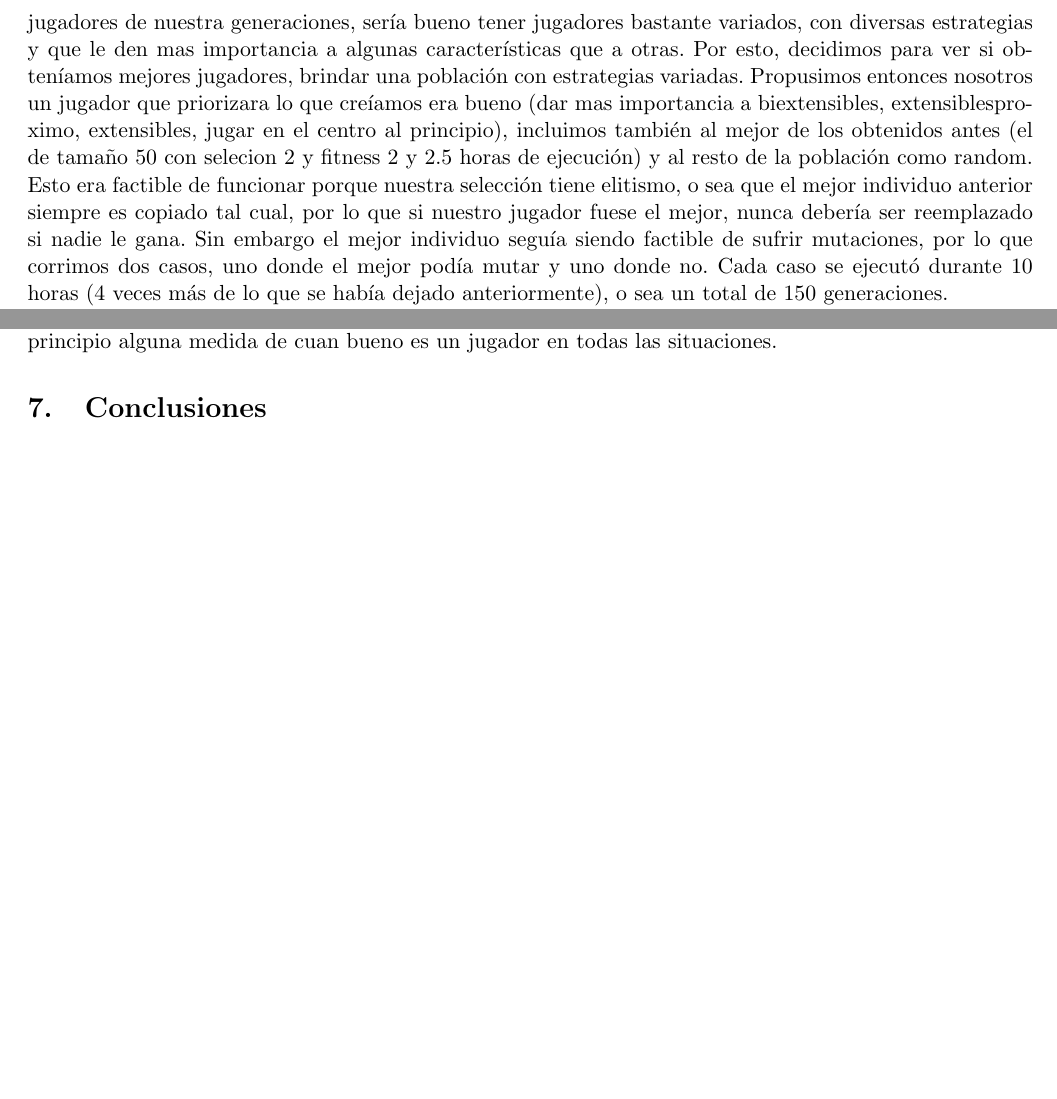
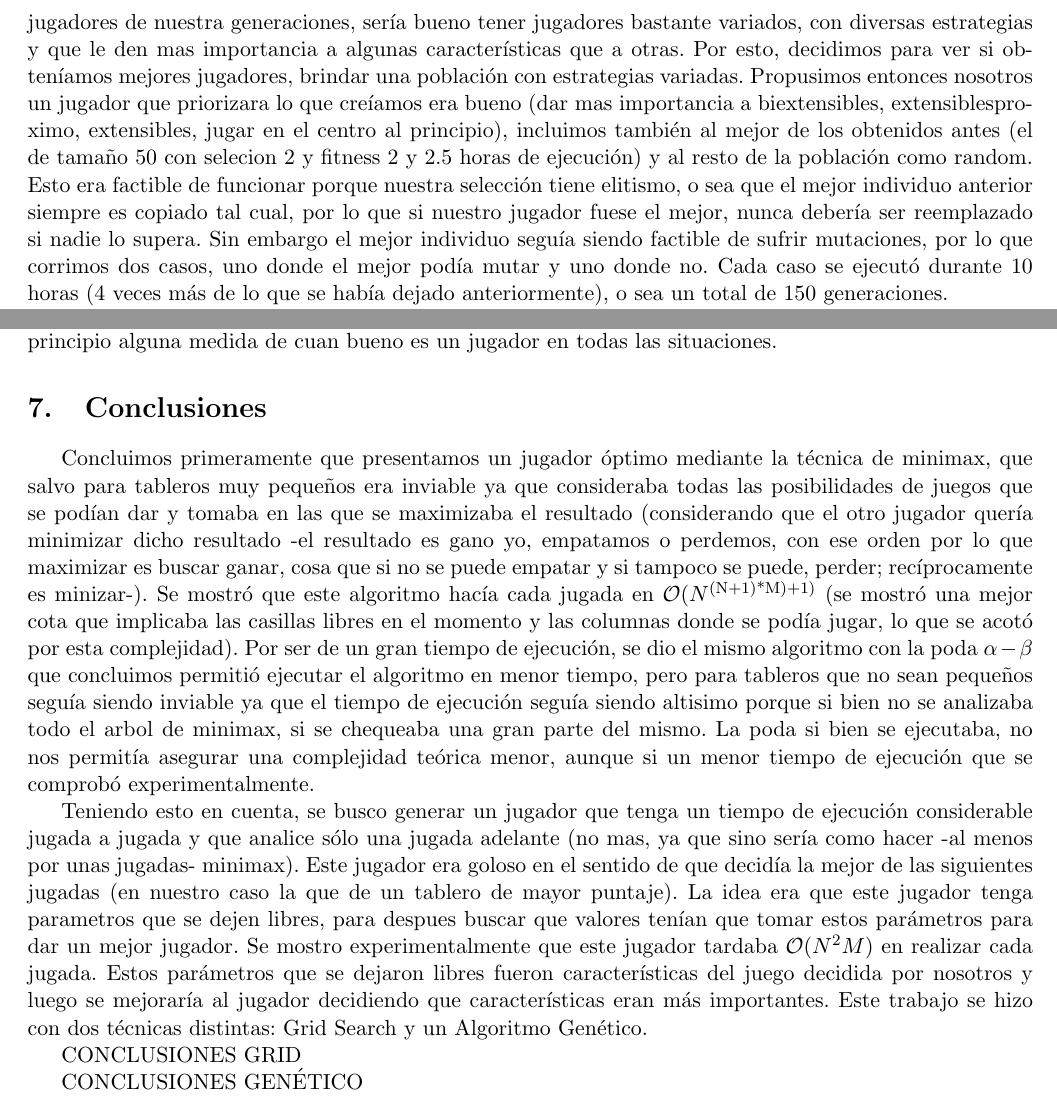
Before and after one commit to LucasSom/Algo3-TP3, a LaTeX document (Informe/TP3.tex): two parts of pages 16 and 17 of 17, joined at a grey line, cut so that both start at the same text, the shorter picture padded with empty space. Compiled offline with pdfLaTeX.

Commit message:
cambios en el informe

```diff
--- a/Informe/TP3.tex
+++ b/Informe/TP3.tex
@@ -540,7 +540,7 @@ Esta experimentación nos permitió ver que resultaba más efectivo, en la misma
 
 Por estos resultados y todo lo analizado, decidimos a la hora de buscar jugadores óptimos utilizar el proceso de selección 2, la funcion de fitness 2 ya que aportan más variabilidad y distinguen más situaciones. Tomamos una población de tamaño 50 que daba una variabilidad considerable y también permitía realizar varias generaciones sin tomar tanto tiempo, además porque este tamaño daba mas fidelidad a la función de fitness ya que para determinar cuan bueno era un jugador lo hacíamos competir contra más rivales. La probabilidad de crossover la fijamos en 0.4, y tomamos cada elemento de los vectores como un gen, para asegurar que haya variaciones dentro de los parámetros que utilizan ya los jugadores seleccionados. La probabilidad de mutar se fijo en 0.005 para asegurar que haya variaciones pero no sean demasiadas como para evitar la convergencia.
 
-Sin embargo, algo de mucha importancia no analizado aún es que como solo competimos dentro de los jugadores de nuestra generaciones, sería bueno tener jugadores bastante variados, con diversas estrategias y que le den mas importancia a algunas características que a otras. Por esto, decidimos para ver si obteníamos mejores jugadores, brindar una población con estrategias variadas. Propusimos entonces nosotros un jugador que priorizara lo que creíamos era bueno (dar mas importancia a biextensibles, extensiblesproximo, extensibles, jugar en el centro al principio), incluimos también al mejor de los obtenidos antes (el de tamaño 50 con selecion 2 y fitness 2 y 2.5 horas de ejecución) y al resto de la población como random. Esto era factible de funcionar porque nuestra selección tiene elitismo, o sea que el mejor individuo anterior siempre es copiado tal cual, por lo que si nuestro jugador fuese el mejor, nunca debería ser reemplazado si nadie le gana. Sin embargo el mejor individuo seguía siendo factible de sufrir mutaciones, por lo que corrimos dos casos, uno donde el mejor podía mutar y uno donde no. Cada caso se ejecutó durante 10 horas (4 veces más de lo que se había dejado anteriormente), o sea un total de 150 generaciones.
+Sin embargo, algo de mucha importancia no analizado aún es que como solo competimos dentro de los jugadores de nuestra generaciones, sería bueno tener jugadores bastante variados, con diversas estrategias y que le den mas importancia a algunas características que a otras. Por esto, decidimos para ver si obteníamos mejores jugadores, brindar una población con estrategias variadas. Propusimos entonces nosotros un jugador que priorizara lo que creíamos era bueno (dar mas importancia a biextensibles, extensiblesproximo, extensibles, jugar en el centro al principio), incluimos también al mejor de los obtenidos antes (el de tamaño 50 con selecion 2 y fitness 2 y 2.5 horas de ejecución) y al resto de la población como random. Esto era factible de funcionar porque nuestra selección tiene elitismo, o sea que el mejor individuo anterior siempre es copiado tal cual, por lo que si nuestro jugador fuese el mejor, nunca debería ser reemplazado si nadie lo supera. Sin embargo el mejor individuo seguía siendo factible de sufrir mutaciones, por lo que corrimos dos casos, uno donde el mejor podía mutar y uno donde no. Cada caso se ejecutó durante 10 horas (4 veces más de lo que se había dejado anteriormente), o sea un total de 150 generaciones.
 
 DECIR QUE PODEMOS REPETIR LO MISMO PARA DISTINTOS TABLEROS
 
@@ -562,4 +562,12 @@ Esto último va de la mano con lo que miden las funciones de fitness, ya que en
 
 \section{Conclusiones}
 
+Concluimos primeramente que presentamos un jugador óptimo mediante la técnica de minimax, que salvo para tableros muy pequeños era inviable ya que consideraba todas las posibilidades de juegos que se podían dar y tomaba en las que se maximizaba el resultado (considerando que el otro jugador quería minimizar dicho resultado -el resultado es gano yo, empatamos o perdemos, con ese orden por lo que maximizar es buscar ganar, cosa que si no se puede empatar y si tampoco se puede, perder; recíprocamente es minizar-). Se mostró que este algoritmo hacía cada jugada en $\mathcal{O}(N\textsuperscript{(N+1)*M)+1)}$ (se mostró una mejor cota que implicaba las casillas libres en el momento y las columnas donde se podía jugar, lo que se acotó por esta complejidad). Por ser de un gran tiempo de ejecución, se dio el mismo algoritmo con la poda $\alpha - \beta$ que concluimos permitió ejecutar el algoritmo en menor tiempo, pero para tableros que no sean pequeños seguía siendo inviable ya que el tiempo de ejecución seguía siendo altisimo porque si bien no se analizaba todo el arbol de minimax, si se chequeaba una gran parte del mismo. La poda si bien se ejecutaba, no nos permitía asegurar una complejidad teórica menor, aunque si un menor tiempo de ejecución que se comprobó experimentalmente.
+
+Teniendo esto en cuenta, se busco generar un jugador que tenga un tiempo de ejecución considerable jugada a jugada y que analice sólo una jugada adelante (no mas, ya que sino sería como hacer -al menos por unas jugadas- minimax). Este jugador era goloso en el sentido de que decidía la mejor de las siguientes jugadas (en nuestro caso la que de un tablero de mayor puntaje). La idea era que este jugador tenga parametros que se dejen libres, para despues buscar que valores tenían que tomar estos parámetros para dar un mejor jugador. Se mostro experimentalmente que este jugador tardaba $\mathcal{O}(N^2M)$ en realizar cada jugada. Estos parámetros que se dejaron libres fueron características del juego decidida por nosotros y luego se mejoraría al jugador decidiendo que características eran más importantes. Este trabajo se hizo con dos técnicas distintas: Grid Search y un Algoritmo Genético.
+
+CONCLUSIONES GRID
+
+CONCLUSIONES GENÉTICO
+
 \end{document}
```
Also changed, not shown: Informe/TP3.pdf, Informe/TP3.tex (2 more changed lines), 3 other files.
